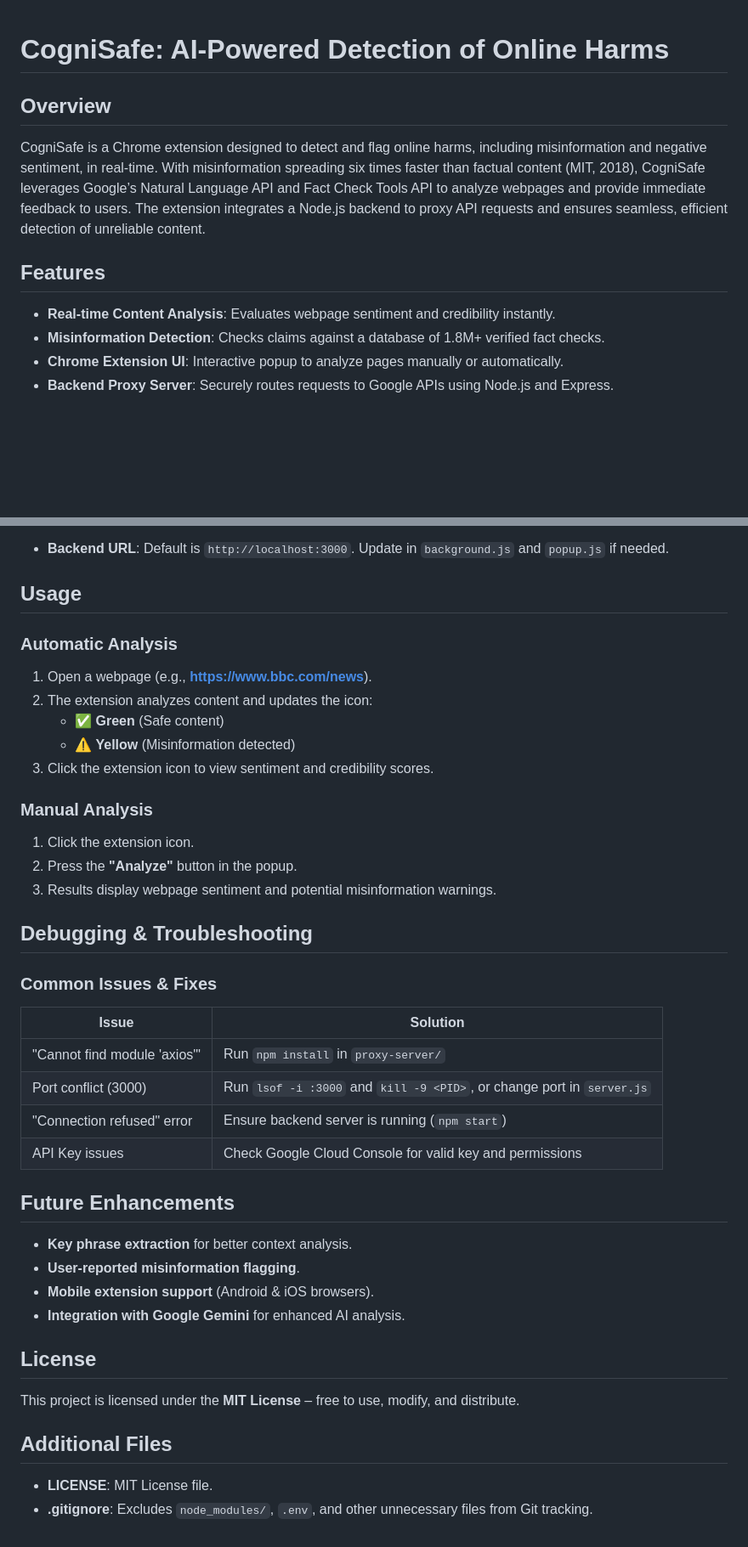
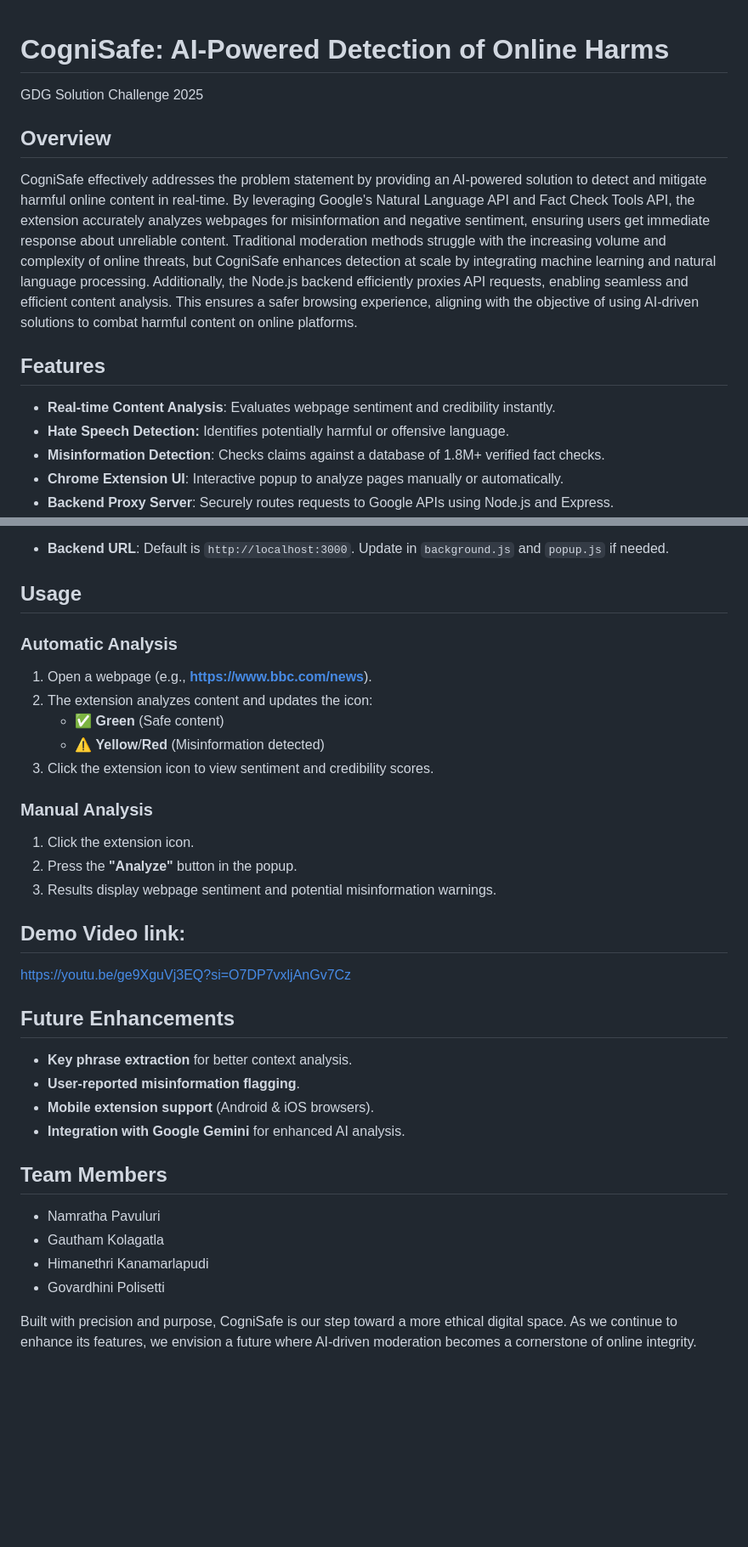
Before and after one commit to gauthamkola/Cognisafe, a Markdown page: README.md, 2 parts joined by grey strips. Shown at 85% size. Rendered like a GitHub page; blank space fills up the shorter version.

```diff
--- a/README.md
+++ b/README.md
@@ -1,12 +1,14 @@
 # CogniSafe: AI-Powered Detection of Online Harms
+GDG Solution Challenge 2025
 
 ## Overview
 
-CogniSafe is a Chrome extension designed to detect and flag online harms, including misinformation and negative sentiment, in real-time. With misinformation spreading six times faster than factual content (MIT, 2018), CogniSafe leverages Google’s Natural Language API and Fact Check Tools API to analyze webpages and provide immediate feedback to users. The extension integrates a Node.js backend to proxy API requests and ensures seamless, efficient detection of unreliable content.
+CogniSafe effectively addresses the problem statement by providing an AI-powered solution to detect and mitigate harmful online content in real-time. By leveraging Google's Natural Language API and Fact Check Tools API, the extension accurately analyzes webpages for misinformation and negative sentiment, ensuring users get immediate response about unreliable content. Traditional moderation methods struggle with the increasing volume and complexity of online threats, but CogniSafe enhances detection at scale by integrating machine learning and natural language processing. Additionally, the Node.js backend efficiently proxies API requests, enabling seamless and efficient content analysis. This ensures a safer browsing experience, aligning with the objective of using AI-driven solutions to combat harmful content on online platforms.
 
 ## Features
 
 - **Real-time Content Analysis**: Evaluates webpage sentiment and credibility instantly.
+- **Hate Speech Detection:** Identifies potentially harmful or offensive language.
 - **Misinformation Detection**: Checks claims against a database of 1.8M+ verified fact checks.
 - **Chrome Extension UI**: Interactive popup to analyze pages manually or automatically.
 - **Backend Proxy Server**: Securely routes requests to Google APIs using Node.js and Express.
@@ -101,13 +109,12 @@ CogniSafe is a Chrome extension designed to detect and flag online harms, includ
 - **Backend URL**: Default is `http://localhost:3000`. Update in `background.js` and `popup.js` if needed.
 
 ## Usage
-
 ### **Automatic Analysis**
 
 1. Open a webpage (e.g., **[https://www.bbc.com/news](https://www.bbc.com/news)**).
 2. The extension analyzes content and updates the icon:
    - ✅ **Green** (Safe content)
-   - ⚠️ **Yellow** (Misinformation detected)
+   - ⚠️ **Yellow**/**Red** (Misinformation detected)
 3. Click the extension icon to view sentiment and credibility scores.
 
 ### **Manual Analysis**
@@ -116,16 +123,8 @@ CogniSafe is a Chrome extension designed to detect and flag online harms, includ
 2. Press the **"Analyze"** button in the popup.
 3. Results display webpage sentiment and potential misinformation warnings.
 
-## Debugging & Troubleshooting
-
-### **Common Issues & Fixes**
-
-| Issue                        | Solution                                                               |
-| ---------------------------- | ---------------------------------------------------------------------- |
-| "Cannot find module 'axios'" | Run `npm install` in `proxy-server/`                                   |
-| Port conflict (3000)         | Run `lsof -i :3000` and `kill -9 <PID>`, or change port in `server.js` |
-| "Connection refused" error   | Ensure backend server is running (`npm start`)                         |
-| API Key issues               | Check Google Cloud Console for valid key and permissions               |
+## **Demo Video link:**
+https://youtu.be/ge9XguVj3EQ?si=O7DP7vxljAnGv7Cz
 
 ## Future Enhancements
 
@@ -134,13 +133,11 @@ CogniSafe is a Chrome extension designed to detect and flag online harms, includ
 - **Mobile extension support** (Android & iOS browsers).
 - **Integration with Google Gemini** for enhanced AI analysis.
 
-## License
+## Team Members
 
-This project is licensed under the **MIT License** – free to use, modify, and distribute.
+- Namratha Pavuluri
+- Gautham Kolagatla
+- Himanethri Kanamarlapudi
+- Govardhini Polisetti
 
-## Additional Files
-
-- **LICENSE**: MIT License file.
-- **.gitignore**: Excludes `node_modules/`, `.env`, and other unnecessary files from Git tracking.
-
-&#x20;
+Built with precision and purpose, CogniSafe is our step toward a more ethical digital space. As we continue to enhance its features, we envision a future where AI-driven moderation becomes a cornerstone of online integrity.
```
Also changed, not shown: other parts of README.md (+31 -25 lines).
